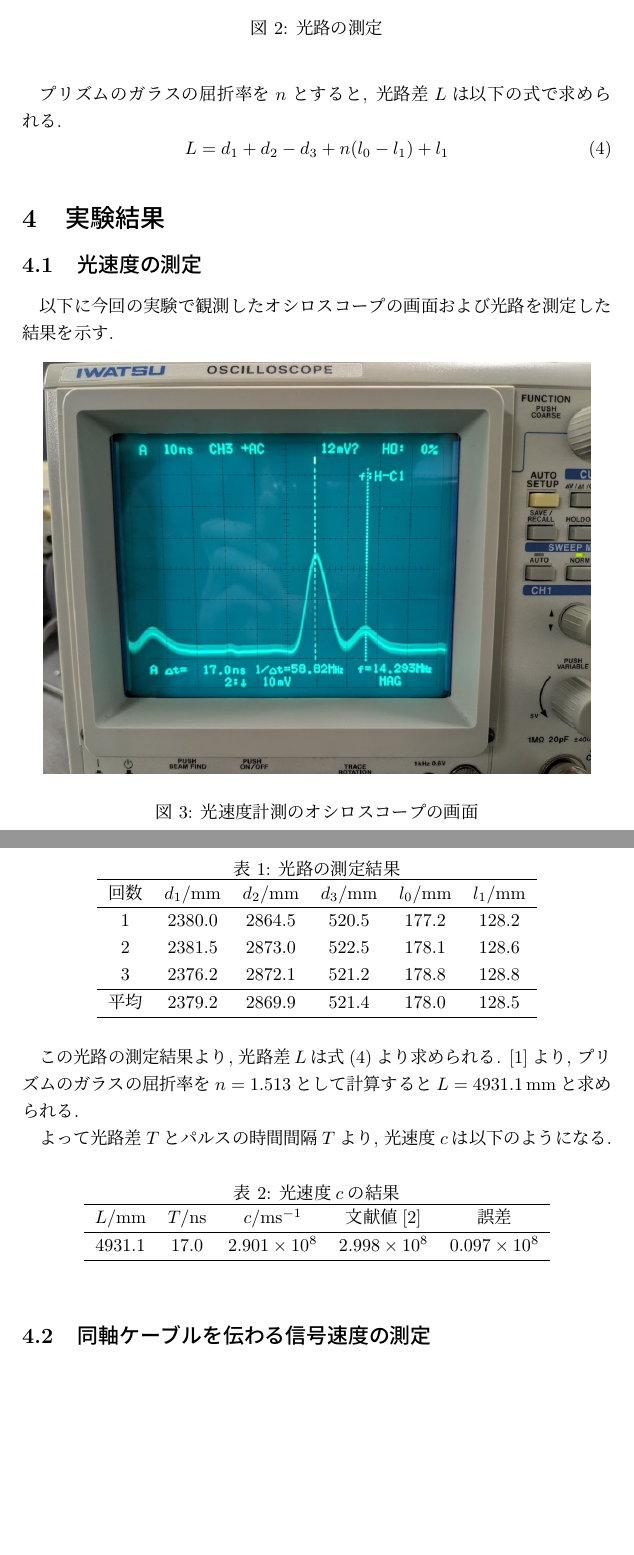
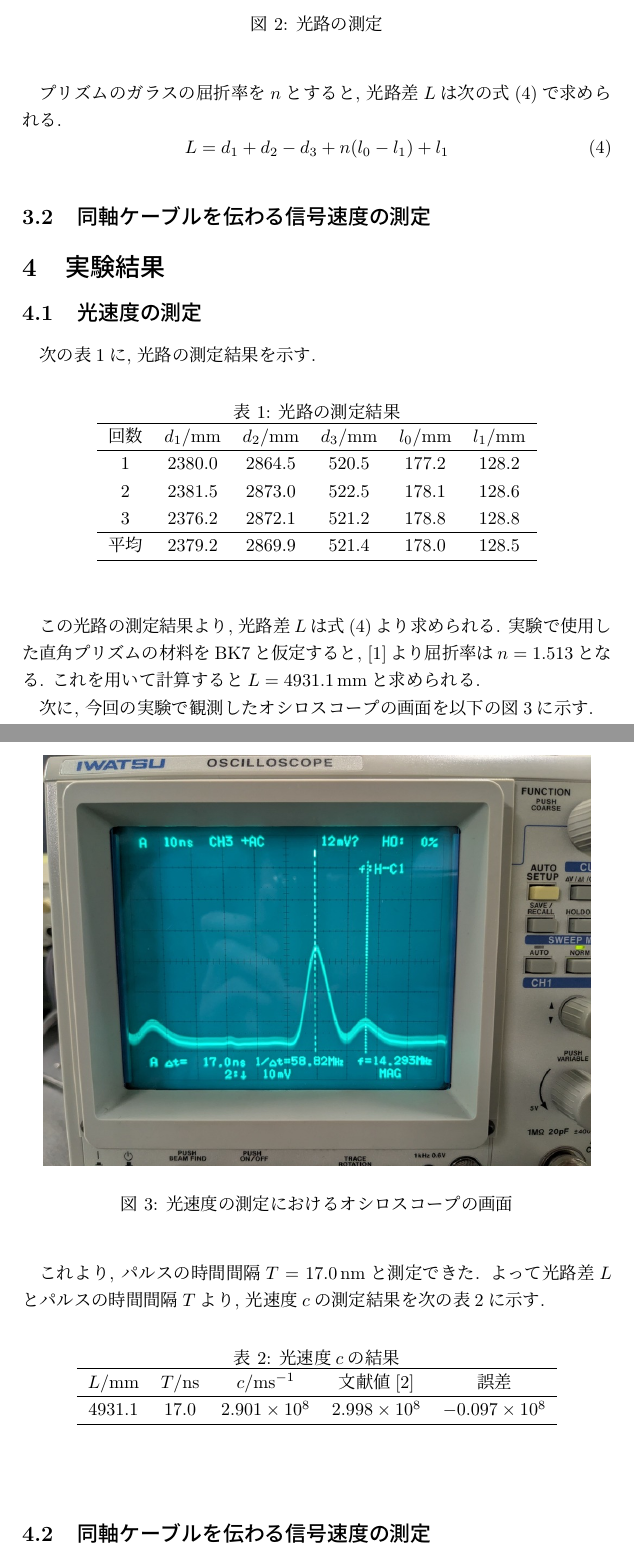
Before and after one commit to Yukihisa-Hida/BSEA1_03_MeasureLightSpeed, a LaTeX document (BSEA1_03_MeasureLightSpeed.tex): two parts of pages 3 and 4 of 7 before the commit and two parts of pages 3 and 4 of 8 after it, joined at a grey line, cut so that both start at the same text, the shorter picture padded with empty space. Compiled offline with pLaTeX and dvipdfmx.

Commit message:
微修正

```diff
--- a/BSEA1_03_MeasureLightSpeed.tex
+++ b/BSEA1_03_MeasureLightSpeed.tex
@@ -80,11 +84,15 @@
   \end{center}
 \end{figure}
 
-プリズムのガラスの屈折率を$n$とすると, 光路差$L$は以下の式で求められる.
+プリズムのガラスの屈折率を$n$とすると, 光路差$L$は次の式(\ref{eq:L})で求められる.
 \begin{equation}
   \label{eq:L}
   L=d_1+d_2-d_3+n(l_0-l_1)+l_1
 \end{equation}
+
+
+\subsection{同軸ケーブルを伝わる信号速度の測定}
+
 
 
 
@@ -93,14 +101,7 @@
 
 \subsection{光速度の測定}
 
-以下に今回の実験で観測したオシロスコープの画面および光路を測定した結果を示す.
-
-\begin{figure}[H]
-  \begin{center}
-    \includegraphics[scale=0.3]{lightspeed_result_picture.jpg}
-    \caption{光速度計測のオシロスコープの画面}
-  \end{center}
-\end{figure}
+次の表\ref{tb:lightspeed-distance}に, 光路の測定結果を示す.
 
 \begin{table}[h]
   \centering
@@ -115,10 +116,17 @@
     \hline
     平均 & 2379.2 & 2869.9 & 521.4 & 178.0 & 128.5 \\
     \hline
+    \label{tb:lightspeed-distance}
   \end{tabular}
 \end{table}
 
 この光路の測定結果より, 光路差$L$は式(\ref{eq:L})より求められる.
-\cite{Glass-Materials}より, プリズムのガラスの屈折率を$n=1.513$として計算すると$L=4931.1\,\mathrm{mm}$と求められる.
+実験で使用した直角プリズムの材料をBK7と仮定すると, \cite{Glass-Materials}より屈折率は$n=1.513$となる.
+これを用いて計算すると$L=4931.1\,\mathrm{mm}$と求められる.
 
-よって光路差$T$とパルスの時間間隔$T$より, 光速度$c$は以下のようになる.
+次に, 今回の実験で観測したオシロスコープの画面を以下の図\ref{fg:lightspeed-oscilloscope}に示す.
+
+\begin{figure}[H]
+  \begin{center}
+    \includegraphics[scale=0.3]{lightspeed_result_picture.jpg}
+    \caption{光速度の測定におけるオシロスコープの画面}
@@ -125,3 +137,5 @@
+これより, パルスの時間間隔$T=17.0\,\mathrm{nm}$と測定できた.
+よって光路差$L$とパルスの時間間隔$T$より, 光速度$c$の測定結果を次の表\ref{tb:lightspeed-result}に示す.
 
 \begin{table}[h]
   \centering
@@ -130,10 +144,12 @@
     \hline
     $L/\mathrm{mm}$ & $T/\mathrm{ns}$ & $c/\mathrm{ms^{-1}}$ & 文献値\cite{light-speed} & 誤差 \\
     \hline
-    4931.1 & 17.0 & $2.901\times10^8$ & $2.998\times10^8$ & $0.097\times10^8$ \\
+    4931.1 & 17.0 & $2.901\times10^8$ & $2.998\times10^8$ & $-0.097\times10^8$ \\
     \hline
+    \label{tb:lightspeed-result}
   \end{tabular}
 \end{table}
+
 
 
 \subsection{同軸ケーブルを伝わる信号速度の測定}
```
Also changed, not shown: BSEA1_03_MeasureLightSpeed.pdf, BSEA1_03_MeasureLightSpeed.tex (18 more changed lines), 1 other file.
